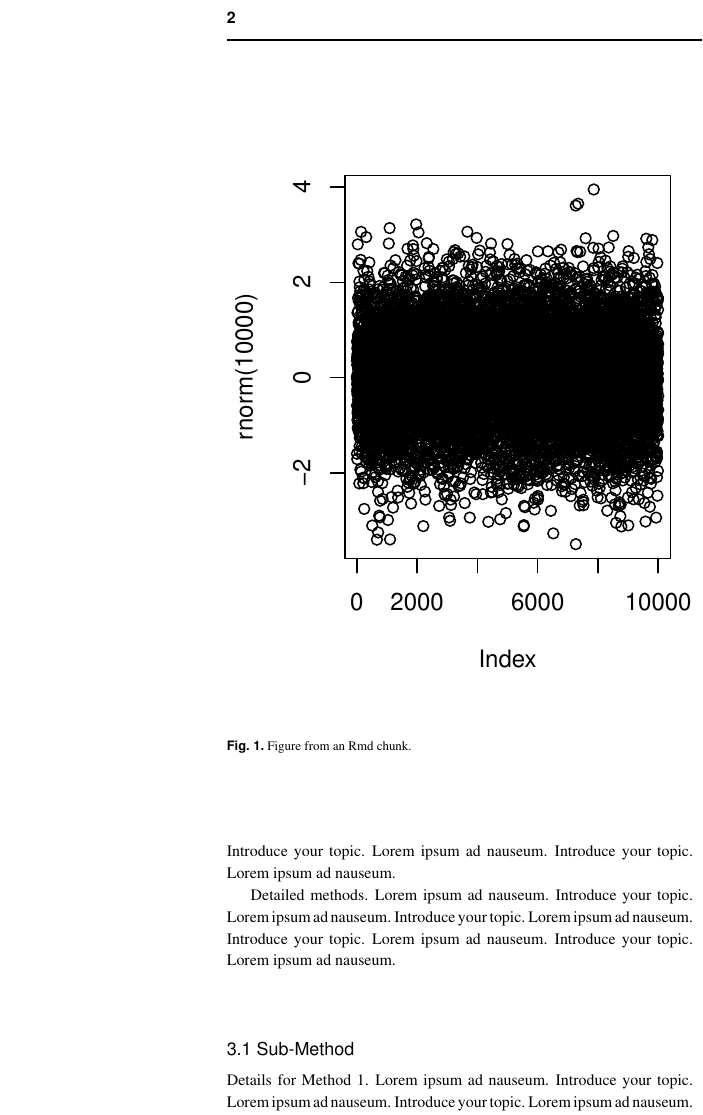
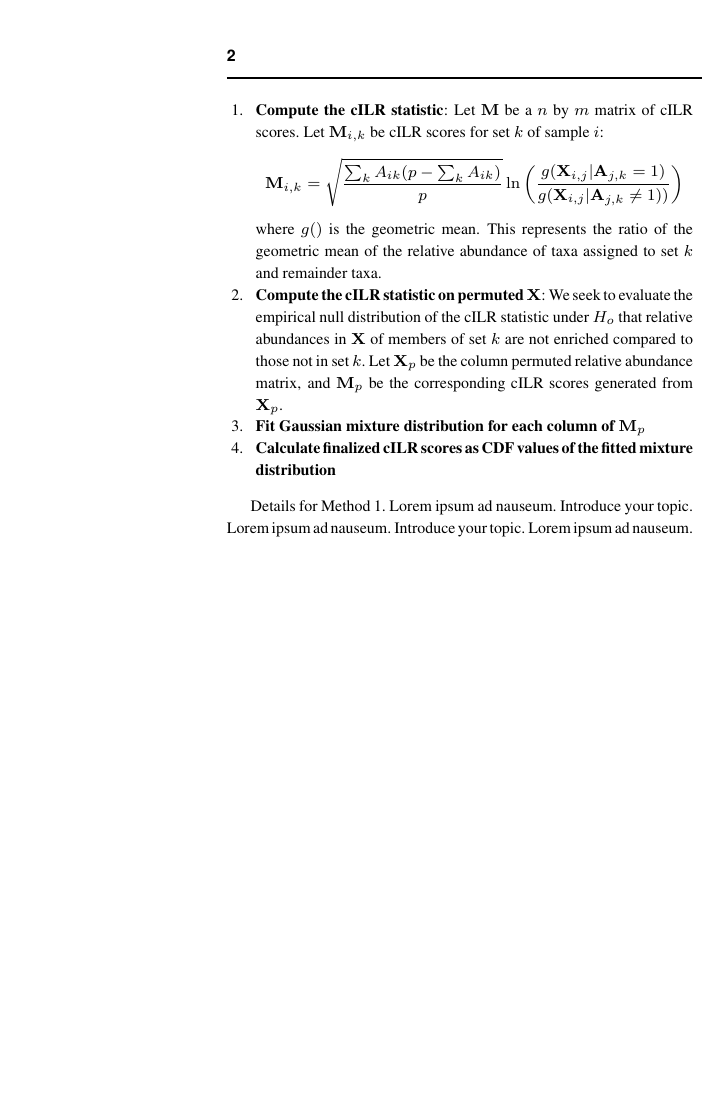
Before and after one commit to qpmnguyen/CBEA_analysis, a LaTeX paper (docs/rticles/Untitled/cilr_manuscript.tex): part of one column of page 2 of 3, cut so that both start at the same text, the shorter picture padded with empty space. Compiled offline with pdfLaTeX.

Commit message:
Updaing manuscript

```diff
--- a/docs/rticles/Untitled/cilr_manuscript.tex
+++ b/docs/rticles/Untitled/cilr_manuscript.tex
@@ -88,37 +77,4 @@ Here is how to include math equations in the document (bounded by
-Describe the approach. Lorem ipsum ad nauseum. Introduce your topic.
-Lorem ipsum ad nauseum. Introduce your topic. Lorem ipsum ad nauseum.
-Introduce your topic. Lorem ipsum ad nauseum. Introduce your topic.
-Lorem ipsum ad nauseum.
-
-Describe the approach. Lorem ipsum ad nauseum. Introduce your topic.
-Lorem ipsum ad nauseum. Introduce your topic. Lorem ipsum ad nauseum.
-Introduce your topic. Lorem ipsum ad nauseum. Introduce your topic.
-Lorem ipsum ad nauseum.
-
-Describe the approach. Lorem ipsum ad nauseum. Introduce your topic.
-Lorem ipsum ad nauseum. Introduce your topic. Lorem ipsum ad nauseum.
-Introduce your topic. Lorem ipsum ad nauseum. Introduce your topic.
-Lorem ipsum ad nauseum.
-
-Describe the approach. Lorem ipsum ad nauseum. Introduce your topic.
-Lorem ipsum ad nauseum. Introduce your topic. Lorem ipsum ad nauseum.
-Introduce your topic. Lorem ipsum ad nauseum. Introduce your topic.
-Lorem ipsum ad nauseum.
-
-\begin{figure}
-\centering
-\includegraphics{cilr_manuscript_files/figure-latex/figure-1.pdf}
-\caption{Figure from an Rmd chunk.}
-\end{figure}
-
 \section{Methods}
 
-Detailed methods. Lorem ipsum ad nauseum. Introduce your topic. Lorem
-ipsum ad nauseum. Introduce your topic. Lorem ipsum ad nauseum.
-Introduce your topic. Lorem ipsum ad nauseum. Introduce your topic.
-Lorem ipsum ad nauseum.
+\subsection{Competitive Isometric Log-ratio (cILR)}
 
-Detailed methods. Lorem ipsum ad nauseum. Introduce your topic. Lorem
-ipsum ad nauseum. Introduce your topic. Lorem ipsum ad nauseum.
-Introduce your topic. Lorem ipsum ad nauseum. Introduce your topic.
-Lorem ipsum ad nauseum.
@@ -125,5 +84 @@ Lorem ipsum ad nauseum.
 
-Detailed methods. Lorem ipsum ad nauseum. Introduce your topic. Lorem
-ipsum ad nauseum. Introduce your topic. Lorem ipsum ad nauseum.
-Introduce your topic. Lorem ipsum ad nauseum. Introduce your topic.
-Lorem ipsum ad nauseum.
@@ -130,2 +96 @@ Lorem ipsum ad nauseum.
 
-\subsection{Sub-Method}
@@ -132,3 +110,11 @@ Lorem ipsum ad nauseum.
+\begin{enumerate}
+    \item \textbf{Compute the cILR statistic}: Let $\mathbf{M}$ be a $n$ by $m$ matrix of cILR scores. Let $\mathbf{M}_{i,k}$ be cILR scores for set $k$ of sample $i$:
+    $$\mathbf{M}_{i,k} = \sqrt{\frac{\sum_k A_{ik}(p - \sum_k A_{ik})}{p}} \ln \left( \frac{g(\mathbf{X}_{i,j}|\mathbf{A}_{j,k} = 1)}{g(\mathbf{X}_{i,j}|\mathbf{A}_{j,k} \neq 1))} \right)$$
+    where $g()$ is the geometric mean. This represents the ratio of the geometric mean of the relative abundance of taxa assigned to set $k$ and remainder taxa.
+    \item \textbf{Compute the cILR statistic on permuted $\mathbf{X}$}: We seek to evaluate the empirical null distribution of the cILR statistic under $H_o$ that relative abundances in $\mathbf{X}$ of members of set $k$ are not enriched compared to those not in set $k$. Let $\mathbf{X}_p$ be the column permuted relative abundance matrix, and $\mathbf{M}_p$ be the corresponding cILR scores generated from $\mathbf{X}_p$.
+    \item \textbf{Fit Gaussian mixture distribution for each column of $\mathbf{M}_p$}
+    \item \textbf{Calculate finalized cILR scores as CDF values of the fitted mixture distribution}
+\end{enumerate}
 
 Details for Method 1. Lorem ipsum ad nauseum. Introduce your topic.
 Lorem ipsum ad nauseum. Introduce your topic. Lorem ipsum ad nauseum.
```
Also changed, not shown: docs/rticles/Untitled/cilr_manuscript.pdf, docs/rticles/Untitled/cilr_manuscript.tex (38 more changed lines), 1 other file.
